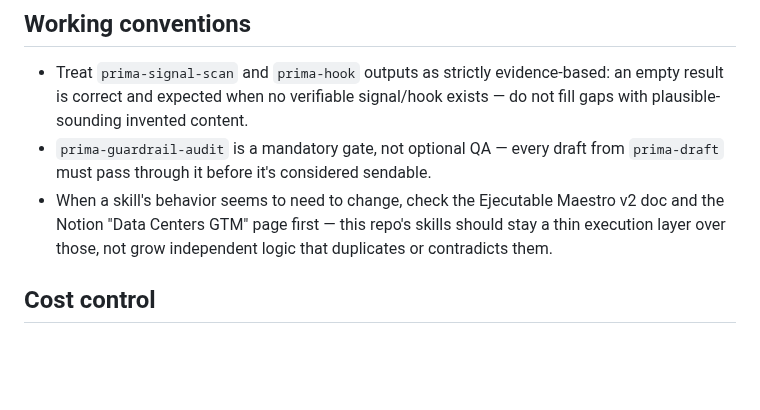
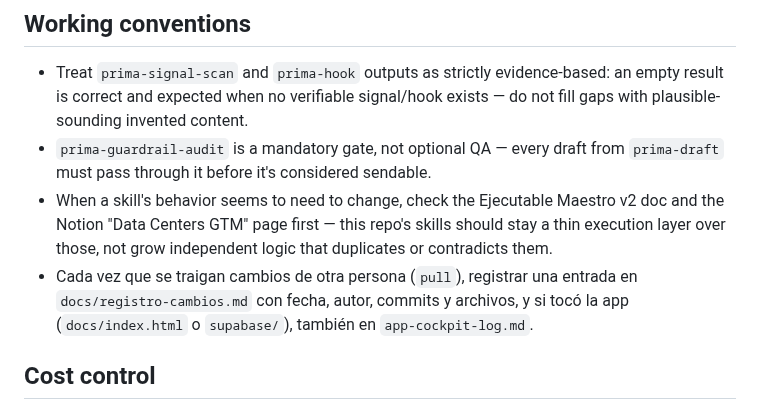
Before and after one commit to Aldchiw/prima-gtm-skills, a Markdown page: CLAUDE.md, the part around the change. GitHub-like rendering; blank space fills up the shorter version.

```diff
--- a/CLAUDE.md
+++ b/CLAUDE.md
@@ -79,6 +79,9 @@ de cuentas existentes. Los 4 CSVs originales quedan como fuentes históricas.
 - When a skill's behavior seems to need to change, check the Ejecutable Maestro v2 doc and the Notion
   "Data Centers GTM" page first — this repo's skills should stay a thin execution layer over those, not
   grow independent logic that duplicates or contradicts them.
+- Cada vez que se traigan cambios de otra persona (`pull`), registrar una entrada en
+  `docs/registro-cambios.md` con fecha, autor, commits y archivos, y si tocó la app (`docs/index.html`
+  o `supabase/`), también en `app-cockpit-log.md`.
 
 ## Cost control
 
```
Also changed, not shown: app-cockpit-log.md (+47 -0 lines), docs/registro-cambios.md (added, +314 -0 lines).
